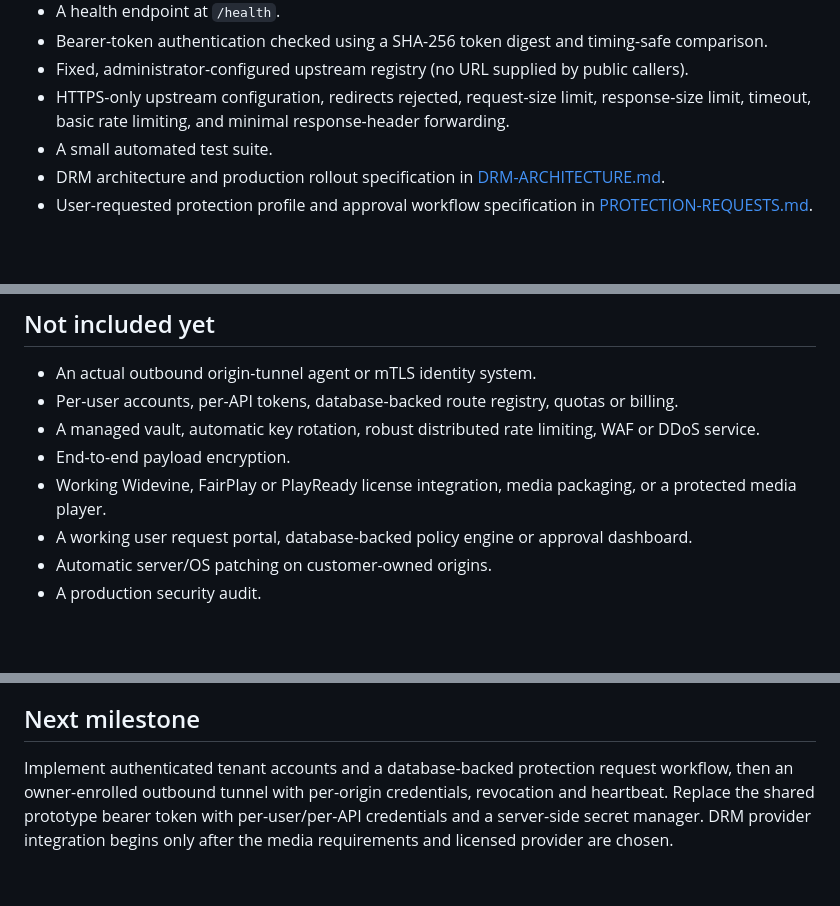
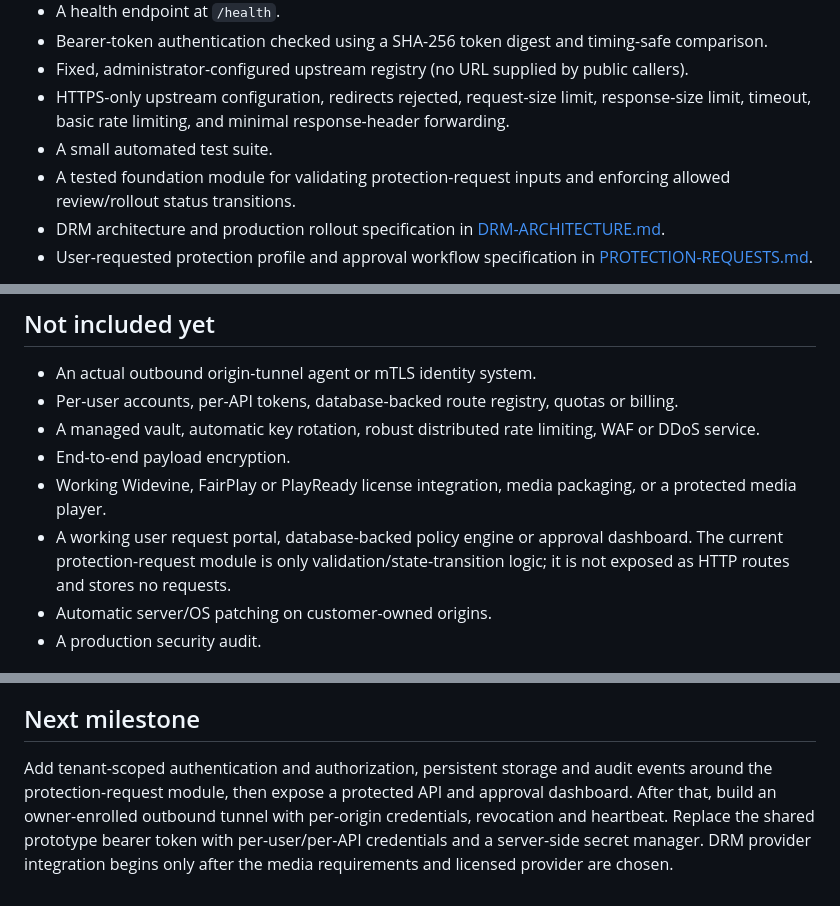
Before and after one commit to mangakinghindiofficialanimes-lang/Web, a Markdown page: secure-api-cloud-backend/README.md, 3 parts joined by grey strips. Rendered like a GitHub page; blank space fills up the shorter version.

Commit message:
Document protection request module implementation status

```diff
--- a/secure-api-cloud-backend/README.md
+++ b/secure-api-cloud-backend/README.md
@@ -11,6 +11,7 @@ This is an early Node.js HTTPS-gateway application intended for a controlled tes
 - Fixed, administrator-configured upstream registry (no URL supplied by public callers).
 - HTTPS-only upstream configuration, redirects rejected, request-size limit, response-size limit, timeout, basic rate limiting, and minimal response-header forwarding.
 - A small automated test suite.
+- A tested foundation module for validating protection-request inputs and enforcing allowed review/rollout status transitions.
 - DRM architecture and production rollout specification in [DRM-ARCHITECTURE.md](./DRM-ARCHITECTURE.md).
 - User-requested protection profile and approval workflow specification in [PROTECTION-REQUESTS.md](./PROTECTION-REQUESTS.md).
 
@@ -23,7 +24,7 @@ The two documents above describe the intended design; they are not working DRM o
 - A managed vault, automatic key rotation, robust distributed rate limiting, WAF or DDoS service.
 - End-to-end payload encryption.
 - Working Widevine, FairPlay or PlayReady license integration, media packaging, or a protected media player.
-- A working user request portal, database-backed policy engine or approval dashboard.
+- A working user request portal, database-backed policy engine or approval dashboard. The current protection-request module is only validation/state-transition logic; it is not exposed as HTTP routes and stores no requests.
 - Automatic server/OS patching on customer-owned origins.
 - A production security audit.
 
@@ -64,4 +65,4 @@ For example, if the administrator configures `{"demo":"https://api.your-domain.e
 
 ## Next milestone
 
-Implement authenticated tenant accounts and a database-backed protection request workflow, then an owner-enrolled outbound tunnel with per-origin credentials, revocation and heartbeat. Replace the shared prototype bearer token with per-user/per-API credentials and a server-side secret manager. DRM provider integration begins only after the media requirements and licensed provider are chosen.
+Add tenant-scoped authentication and authorization, persistent storage and audit events around the protection-request module, then expose a protected API and approval dashboard. After that, build an owner-enrolled outbound tunnel with per-origin credentials, revocation and heartbeat. Replace the shared prototype bearer token with per-user/per-API credentials and a server-side secret manager. DRM provider integration begins only after the media requirements and licensed provider are chosen.
```
